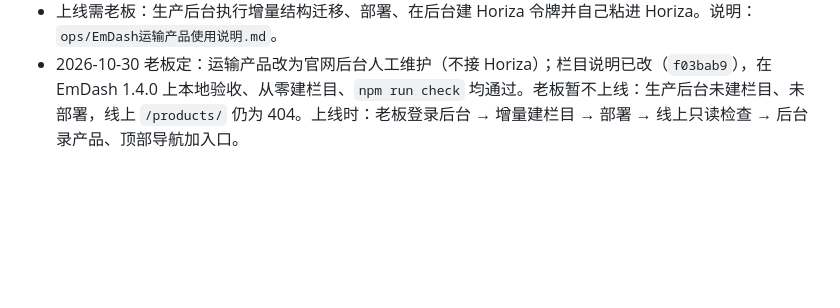
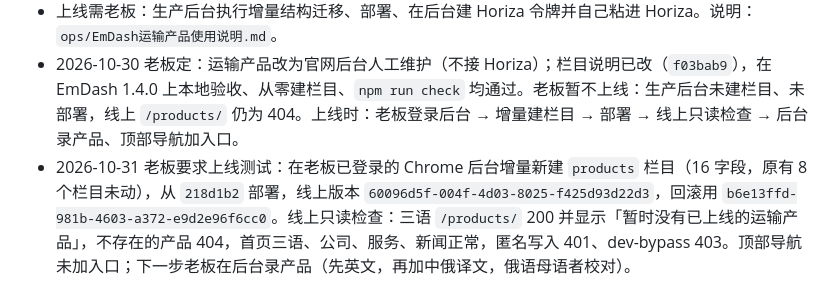
Before and after one commit to arunyaokz/astro-hpf-kz, a Markdown page: STATUS.md, the part around the change. Rendered like a GitHub page; blank space fills up the shorter version.

Commit message:
docs: transport products live for testing (60096d5f)
Co-Authored-By: Claude Opus 5.5 <noreply@anthropic.com>

```diff
--- a/STATUS.md
+++ b/STATUS.md
@@ -88,3 +88,4 @@
 - 用 Horiza 后台同步模块对本地站联调（`scripts/verify-horiza-sync-local.mts`）：服务产品建草稿 → 发布 → 页面显示服务资料与价格，通过。原卡在 Horiza 的两处（有中俄译稿时同步停止、「按需报价」被拒写）已在 Horiza 分支 `feat/emdash-site-locale`（`957a39ab`）修好并对本地站实测通过，未合并、未发布；Horiza 网站卡片的「网站语言」「询价展示已核对」设置也已在同分支 `7411613b` 加好；分支待合入 Horiza main 并发布。
 - 上线需老板：生产后台执行增量结构迁移、部署、在后台建 Horiza 令牌并自己粘进 Horiza。说明：`ops/EmDash运输产品使用说明.md`。
 - 2026-10-30 老板定：运输产品改为官网后台人工维护（不接 Horiza）；栏目说明已改（`f03bab9`），在 EmDash 1.4.0 上本地验收、从零建栏目、`npm run check` 均通过。老板暂不上线：生产后台未建栏目、未部署，线上 `/products/` 仍为 404。上线时：老板登录后台 → 增量建栏目 → 部署 → 线上只读检查 → 后台录产品、顶部导航加入口。
+- 2026-10-31 老板要求上线测试：在老板已登录的 Chrome 后台增量新建 `products` 栏目（16 字段，原有 8 个栏目未动），从 `218d1b2` 部署，线上版本 `60096d5f-004f-4d03-8025-f425d93d22d3`，回滚用 `b6e13ffd-981b-4603-a372-e9d2e96f6cc0`。线上只读检查：三语 `/products/` 200 并显示「暂时没有已上线的运输产品」，不存在的产品 404，首页三语、公司、服务、新闻正常，匿名写入 401、dev-bypass 403。顶部导航未加入口；下一步老板在后台录产品（先英文，再加中俄译文，俄语母语者校对）。
```
Also changed, not shown: ops/EmDash运输产品使用说明.md (+1 -1 lines).
